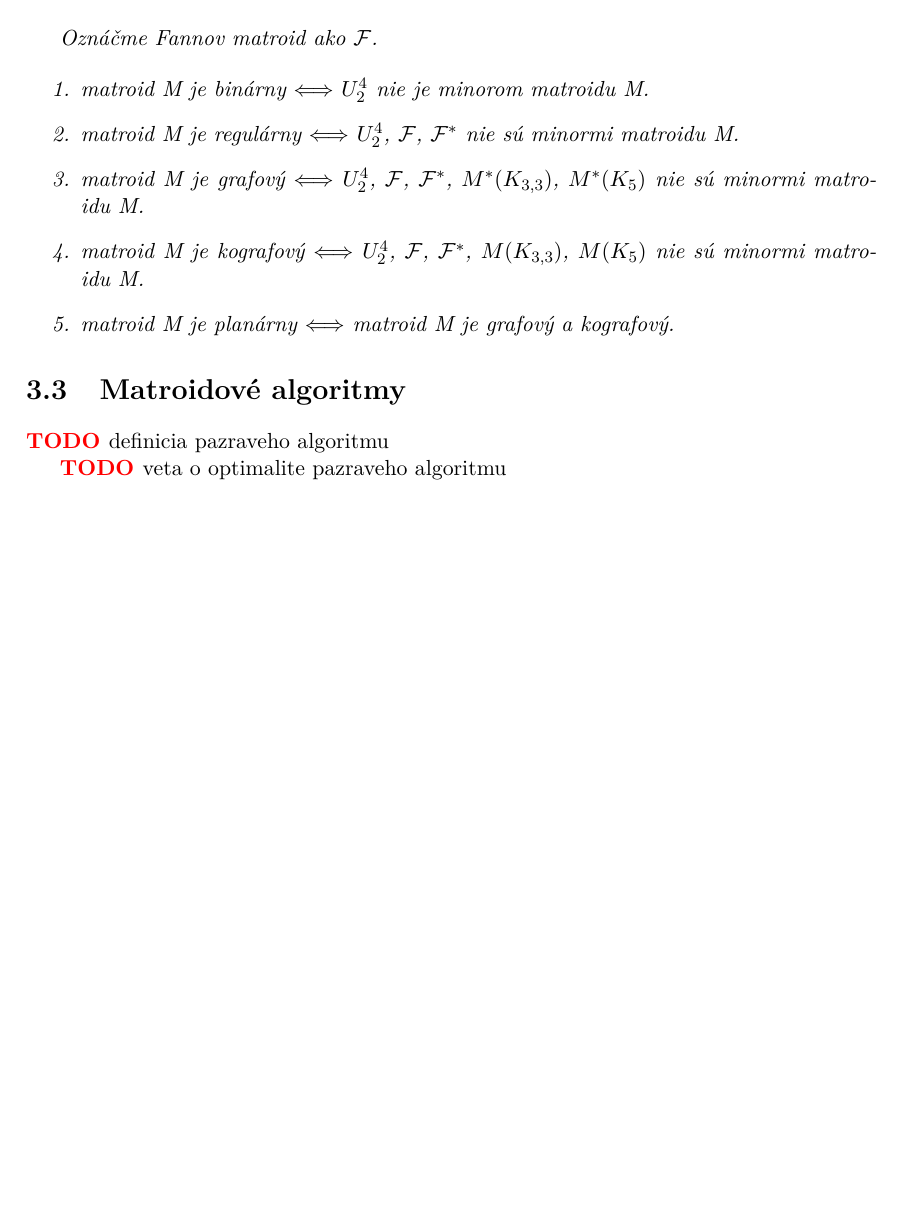
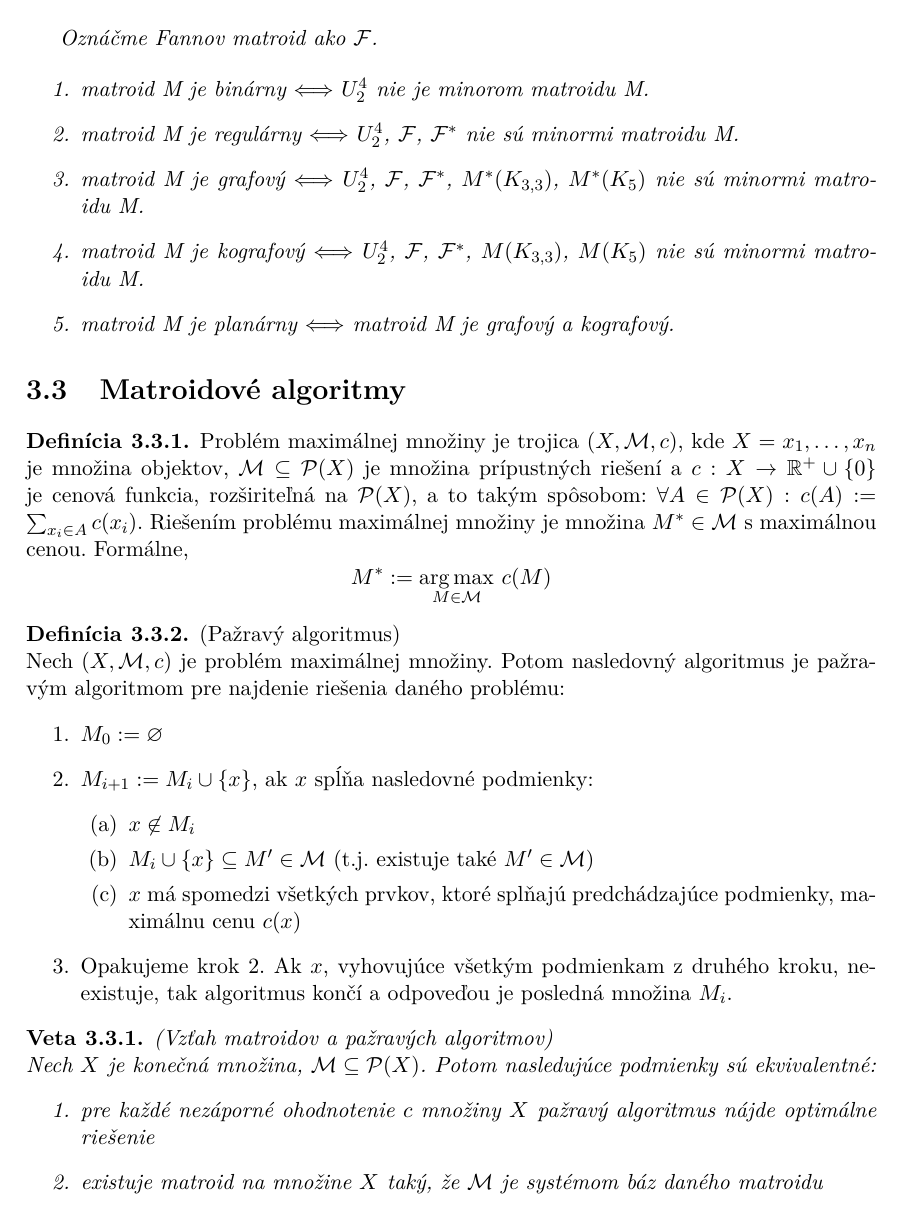
Before and after one commit to dodo42/komb_str_syllabus, a LaTeX thesis (main.tex, which reads matroids.tex): part of page 16 of 16, cut so that both start at the same text, the shorter picture padded with empty space. Compiled offline with pdfLaTeX.

Commit message:
All that I could hope for :)

```diff
--- a/matroids.tex
+++ b/matroids.tex
@@ -225,6 +225,36 @@ Oznáčme Fannov matroid ako $\mathcal{F}$.
 
 \section{Matroidové algoritmy}
 
-\TODO definicia pazraveho algoritmu
+\begin{definition}
 
-\TODO veta o optimalite pazraveho algoritmu
+Problém maximálnej množiny je trojica $(X, \mathcal{M}, c)$, kde
+$X = {x_1, \ldots, x_n}$ je množina objektov,
+$\mathcal{M} \subseteq \powerset(X)$ je množina prípustných riešení a $c: X \to \mathbb{R}^+ \cup \set{0}$
+je cenová funkcia, rozširiteľná na $\powerset(X)$, a to takým spôsobom: $\forall A \in \powerset(X): c(A) := \sum_{x_i \in A} c(x_i) $.
+Riešením problému maximálnej množiny je množina $M^* \in \mathcal{M}$ s maximálnou cenou. Formálne,
+$$M^* := \underset{M \in \mathcal{M}}{\arg\max}~c(M)$$
+
+\end{definition}
+
+\begin{definition}{(Pažravý algoritmus)}\\
+Nech $(X, \mathcal{M}, c)$ je problém maximálnej množiny. Potom nasledovný algoritmus je pažravým algoritmom pre najdenie riešenia
+daného problému:
+\begin{enumerate}
+    \item $M_0 := \varnothing$
+    \item $M_{i+1} := M_i \cup \set{x}$, ak $x$ spĺňa nasledovné podmienky:
+    \begin{enumerate}
+        \item $x \not\in M_i$
+        \item $M_i \cup \set{x} \subseteq M' \in \mathcal{M}$ (t.j. existuje také $M' \in \mathcal{M}$)
+        \item $x$ má spomedzi všetkých prvkov, ktoré splňajú predchádzajúce podmienky, maximálnu cenu $c(x)$
+    \end{enumerate}
+    \item Opakujeme krok 2. Ak $x$, vyhovujúce všetkým podmienkam z druhého kroku, neexistuje, tak algoritmus končí a odpoveďou je posledná množina $M_i$.
+\end{enumerate}
+\end{definition}
+
+\begin{theorem}{(Vzťah matroidov a pažravých algoritmov)}\\
+Nech $X$ je konečná množina, $\mathcal{M} \subseteq \powerset(X)$. Potom nasledujúce podmienky sú ekvivalentné:
+\begin{enumerate}
+    \item pre každé nezáporné ohodnotenie $c$ množiny $X$ pažravý algoritmus nájde optimálne riešenie
+    \item existuje matroid na množine $X$ taký, že $\mathcal{M}$ je systémom báz daného matroidu
+\end{enumerate}
+\end{theorem}
```
